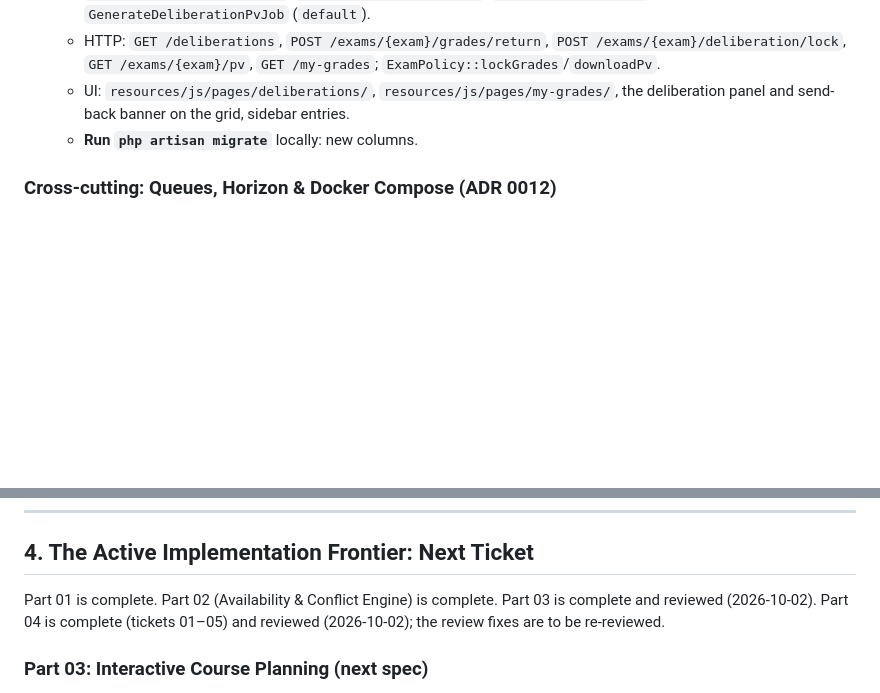
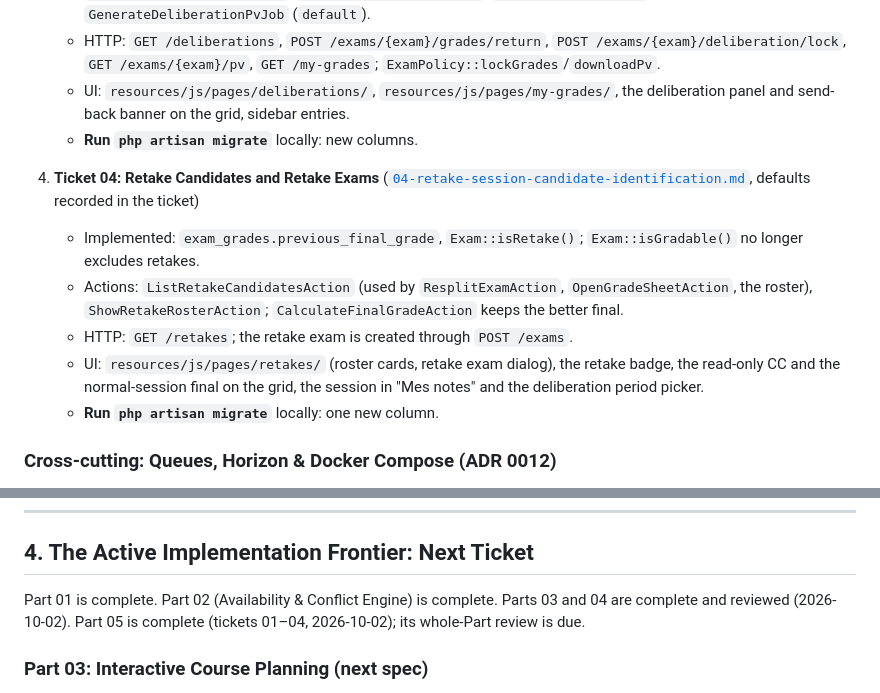
Before and after one commit to DevHolako/synchro, a Markdown page: docs/handoff/handoff.md, 2 parts joined by grey strips. GitHub-like rendering; blank space fills up the shorter version.

```diff
--- a/docs/handoff/handoff.md
+++ b/docs/handoff/handoff.md
@@ -198,6 +198,13 @@ Part-wide decisions are recorded at the end of [`spec.md`](file:///home/holako/g
    - UI: `resources/js/pages/deliberations/`, `resources/js/pages/my-grades/`, the deliberation panel and send-back banner on the grid, sidebar entries.
    - **Run `php artisan migrate`** locally: new columns.
 
+4. **Ticket 04: Retake Candidates and Retake Exams** ([`04-retake-session-candidate-identification.md`](file:///home/holako/github/synchro/docs/specs/05-grade-entry-and-deliberations/tickets/04-retake-session-candidate-identification.md), defaults recorded in the ticket)
+   - Implemented: `exam_grades.previous_final_grade`, `Exam::isRetake()`; `Exam::isGradable()` no longer excludes retakes.
+   - Actions: `ListRetakeCandidatesAction` (used by `ResplitExamAction`, `OpenGradeSheetAction`, the roster), `ShowRetakeRosterAction`; `CalculateFinalGradeAction` keeps the better final.
+   - HTTP: `GET /retakes`; the retake exam is created through `POST /exams`.
+   - UI: `resources/js/pages/retakes/` (roster cards, retake exam dialog), the retake badge, the read-only CC and the normal-session final on the grid, the session in "Mes notes" and the deliberation period picker.
+   - **Run `php artisan migrate`** locally: one new column.
+
 ### Cross-cutting: Queues, Horizon & Docker Compose (ADR 0012)
 - **Queues:** `notifications` + `default` (supervisor `supervisor-default`, 3 tries with backoff, 60s) and `imports` (supervisor `supervisor-imports`, 1 try, 630s). `REDIS_QUEUE_RETRY_AFTER` = 700. Horizon dashboard at `/horizon`, gated by `Permission::MonitorQueues` (Administrator).
 - **Scheduler** (`routes/console.php`): `horizon:snapshot` every 5 minutes, `imports:fail-stale` every 15 minutes (fails imports pending for 6 hours or processing 20 minutes past the job timeout), `queue:prune-failed --hours=168` and `model:prune` daily (finished `SpreadsheetImport` after 90 days, unusable `InvitationToken` after 30 days except each user's latest).
@@ -209,7 +216,7 @@ Part-wide decisions are recorded at the end of [`spec.md`](file:///home/holako/g
 
 ## 4. The Active Implementation Frontier: Next Ticket
 
-Part 01 is complete. Part 02 (Availability & Conflict Engine) is complete. Part 03 is complete and reviewed (2026-10-02). Part 04 is complete (tickets 01–05) and reviewed (2026-10-02); the review fixes are to be re-reviewed.
+Part 01 is complete. Part 02 (Availability & Conflict Engine) is complete. Parts 03 and 04 are complete and reviewed (2026-10-02). Part 05 is complete (tickets 01–04, 2026-10-02); its whole-Part review is due.
 
 ### **Part 03: Interactive Course Planning** (next spec)
 - Part 02 was reviewed on 2026-10-01 (`8aaefb0~1..HEAD`, standards + spec axes); the blocking findings are fixed (see below). Part 03 is next; discuss each ticket's design first.
```
Also changed, not shown: docs/specs/README.md (+1 -1 lines), 1 other file.
